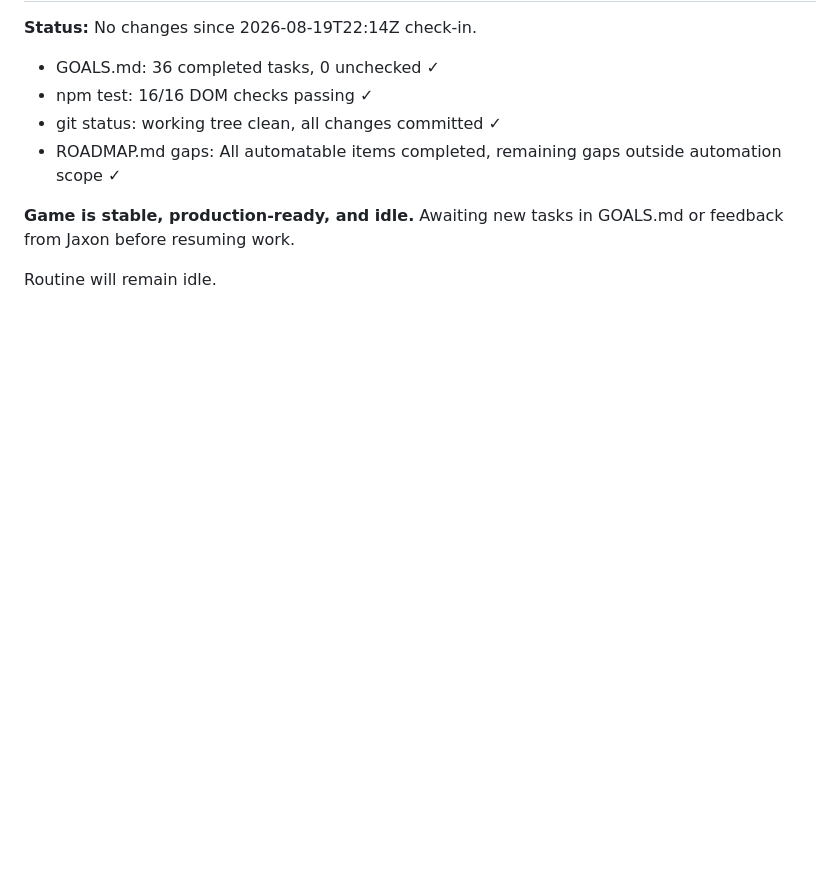
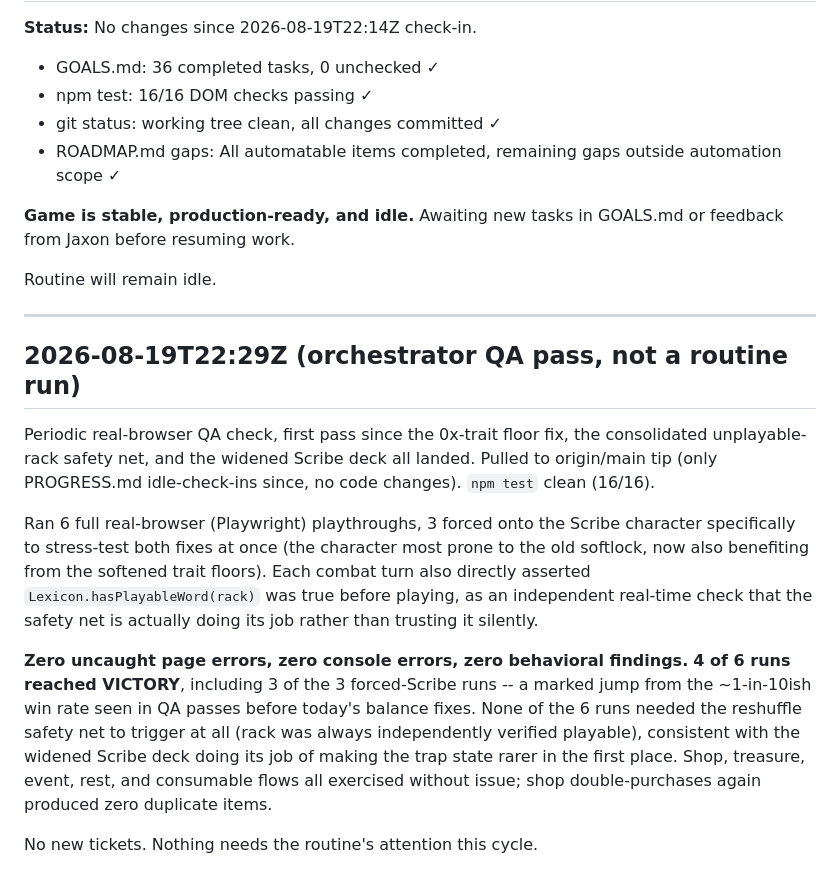
Before and after one commit to Gidntsquia/descent-of-essence, a Markdown page: PROGRESS.md, the part around the change. GitHub-like rendering; blank space fills up the shorter version.

Commit message:
Log clean QA pass: 4/6 playthroughs reached VICTORY, zero bugs found
First real-browser pass since the 0x-trait floor fix, unplayable-rack safety
net, and widened Scribe deck landed. 3 of 6 runs forced onto Scribe to stress
both fixes together. Zero errors, zero findings, 4/6 VICTORY (up sharply from
pre-fix win rates), zero softlocks -- each combat turn independently verified
via Lexicon.hasPlayableWord rather than just trusting the safety net. No new
tickets.

Co-Authored-By: Claude Sonnet 5 <noreply@anthropic.com>
Claude-Session: https://claude.ai/code/session_016X7gkn2hwnWB4vJsMuet8j

```diff
--- a/PROGRESS.md
+++ b/PROGRESS.md
@@ -2606,3 +2606,30 @@ Game is production-ready and awaiting Jaxon's playtest/itch.io launch.
 Awaiting new tasks in GOALS.md or feedback from Jaxon before resuming work.
 
 Routine will remain idle.
+
+---
+
+## 2026-08-19T22:29Z (orchestrator QA pass, not a routine run)
+
+Periodic real-browser QA check, first pass since the 0x-trait floor fix, the
+consolidated unplayable-rack safety net, and the widened Scribe deck all landed.
+Pulled to origin/main tip (only PROGRESS.md idle-check-ins since, no code changes).
+`npm test` clean (16/16).
+
+Ran 6 full real-browser (Playwright) playthroughs, 3 forced onto the Scribe
+character specifically to stress-test both fixes at once (the character most prone
+to the old softlock, now also benefiting from the softened trait floors). Each combat
+turn also directly asserted `Lexicon.hasPlayableWord(rack)` was true before playing,
+as an independent real-time check that the safety net is actually doing its job
+rather than trusting it silently.
+
+**Zero uncaught page errors, zero console errors, zero behavioral findings.**
+**4 of 6 runs reached VICTORY**, including 3 of the 3 forced-Scribe runs -- a marked
+jump from the ~1-in-10ish win rate seen in QA passes before today's balance fixes.
+None of the 6 runs needed the reshuffle safety net to trigger at all (rack was
+always independently verified playable), consistent with the widened Scribe deck
+doing its job of making the trap state rarer in the first place. Shop, treasure,
+event, rest, and consumable flows all exercised without issue; shop double-purchases
+again produced zero duplicate items.
+
+No new tickets. Nothing needs the routine's attention this cycle.
```
